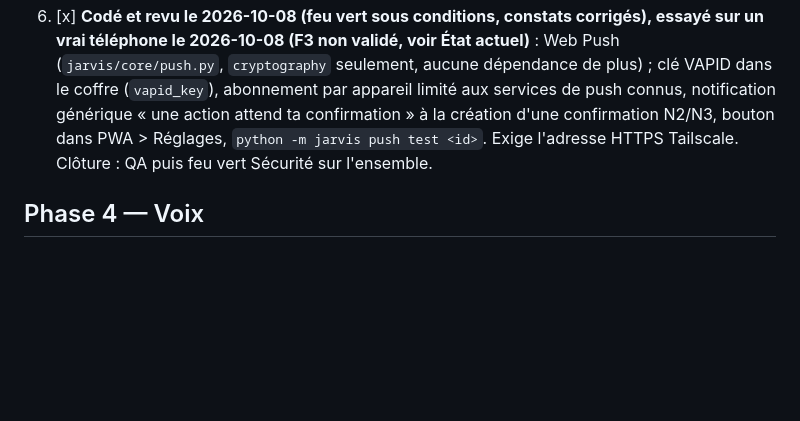
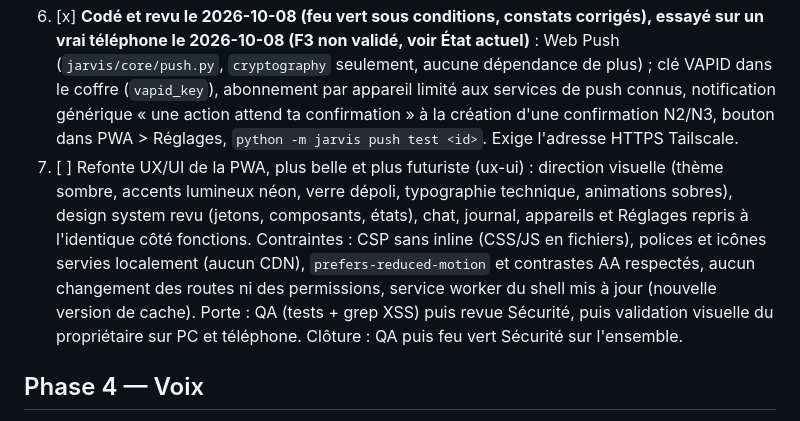
Before and after one commit to RomainChe/myJarvis, a Markdown page: docs/ROADMAP.md, the part around the change. Rendered like a GitHub page; blank space fills up the shorter version.

Commit message:
Roadmap : Phase 3 étape 7, refonte UX/UI futuriste de la PWA
Co-Authored-By: Claude Sonnet 5.5 <noreply@anthropic.com>

```diff
--- a/docs/ROADMAP.md
+++ b/docs/ROADMAP.md
@@ -73,6 +73,7 @@ Feu vert Sécurité sous conditions et feu vert propriétaire le 2026-10-08. Cha
 4. [x] (codée et revue le 2026-10-08, feu vert sous conditions, constats 1–8 corrigés ; jamais ouverte dans un navigateur) Design system + PWA minimale (chat, journal, appareils, service worker du shell uniquement). Grep XSS en CI.
 5. [x] **5a codée et revue le 2026-10-08 (feu vert sous conditions, constats corrigés)** : niveaux effectifs (`jarvis/core/levels.py`, table `levels`, planchers `FLOORS`, relever libre, abaisser = N3 refusé tant que 5b n'existe pas, CLI `python -m jarvis level list|set`). **5b codée le 2026-10-08 (revue Sécurité faite, essayée sur un vrai téléphone le 2026-10-08)** : N3 par clé d'accès WebAuthn (ES256, défi lié à l'appareil et à l'action, 60 s, usage unique ; enregistrement par fenêtre de 120 s ouverte depuis le PC) pour les confirmations N3 du chat et pour abaisser un niveau ; onglet Réglages de la PWA.
 6. [x] **Codé et revu le 2026-10-08 (feu vert sous conditions, constats corrigés), essayé sur un vrai téléphone le 2026-10-08 (F3 non validé, voir État actuel)** : Web Push (`jarvis/core/push.py`, `cryptography` seulement, aucune dépendance de plus) ; clé VAPID dans le coffre (`vapid_key`), abonnement par appareil limité aux services de push connus, notification générique « une action attend ta confirmation » à la création d'une confirmation N2/N3, bouton dans PWA > Réglages, `python -m jarvis push test <id>`. Exige l'adresse HTTPS Tailscale.
+7. [ ] Refonte UX/UI de la PWA, plus belle et plus futuriste (ux-ui) : direction visuelle (thème sombre, accents lumineux néon, verre dépoli, typographie technique, animations sobres), design system revu (jetons, composants, états), chat, journal, appareils et Réglages repris à l'identique côté fonctions. Contraintes : CSP sans inline (CSS/JS en fichiers), polices et icônes servies localement (aucun CDN), `prefers-reduced-motion` et contrastes AA respectés, aucun changement des routes ni des permissions, service worker du shell mis à jour (nouvelle version de cache). Porte : QA (tests + grep XSS) puis revue Sécurité, puis validation visuelle du propriétaire sur PC et téléphone.
 Clôture : QA puis feu vert Sécurité sur l'ensemble.
 ## Phase 4 — Voix
 openWakeWord (« hey jarvis »), faster-whisper sur le GPU, Piper en français ; confirmation vocale pour le N2. Le N3 reste sur mobile.
```
